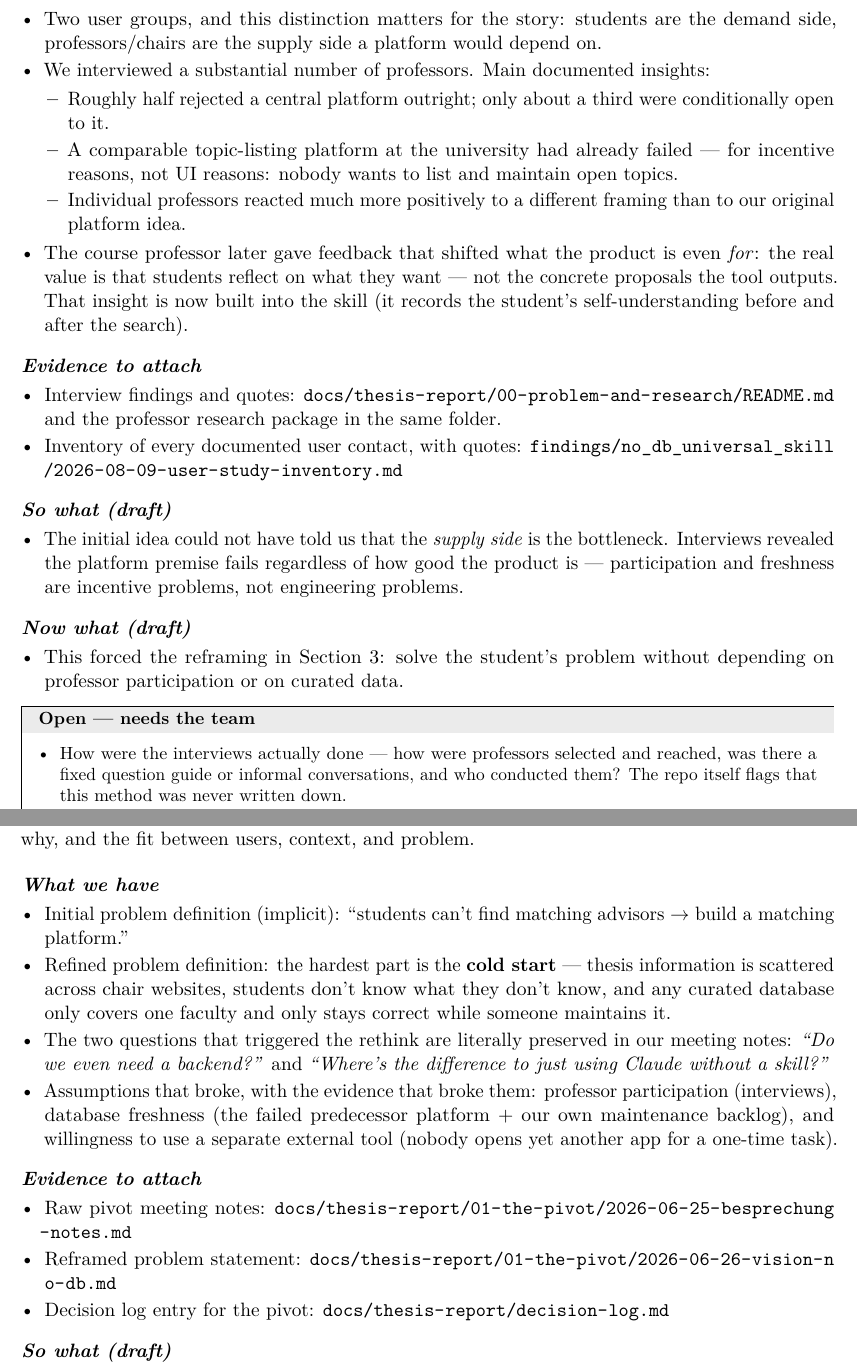
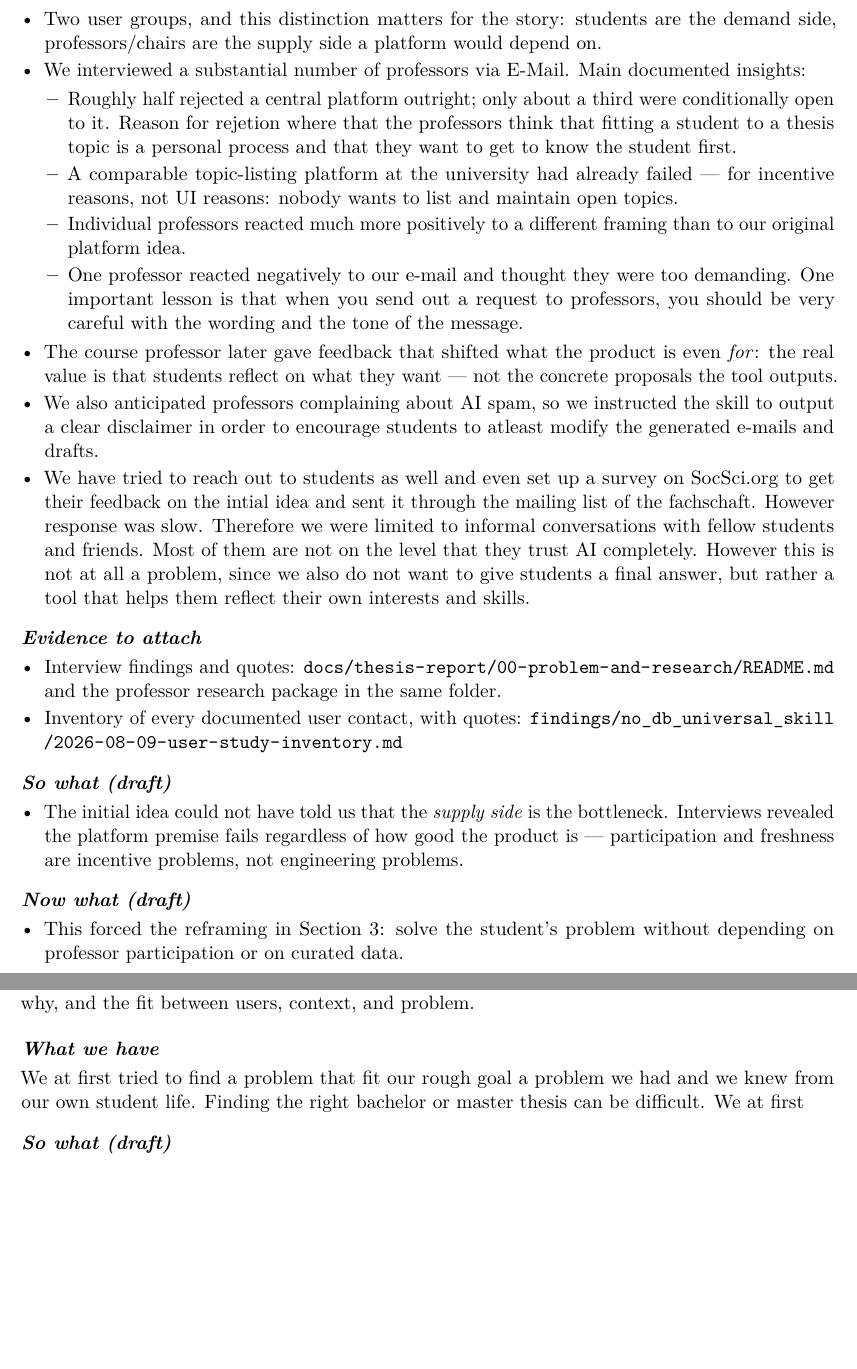
Before and after one commit to ValentinJSchmidt/study-os-presentation, a LaTeX document (submission/project-journey-portfolio.tex): two parts of pages 2 and 3 of 7, joined at a grey line, cut so that both start at the same text, the shorter picture padded with empty space. Compiled offline with pdfLaTeX.

```diff
--- a/submission/project-journey-portfolio.tex
+++ b/submission/project-journey-portfolio.tex
@@ -71,22 +71,27 @@
   \item Two user groups, and this distinction matters for the story: students
     are the demand side, professors/chairs are the supply side a platform would
     depend on.
-  \item We interviewed a substantial number of professors. Main documented
+  \item We interviewed a substantial number of professors via E-Mail. Main documented
     insights:
     \begin{itemize}
       \item Roughly half rejected a central platform outright; only about a
         third were conditionally open to it.
+        Reason for rejetion where that the professors think that fitting a student to a thesis topic is a personal process and that they want to get to know the student first.
       \item A comparable topic-listing platform at the university had already
         failed --- for incentive reasons, not UI reasons: nobody wants to list
         and maintain open topics.
       \item Individual professors reacted much more positively to a different
         framing than to our original platform idea.
+      \item One professor reacted negatively to our e-mail and thought they were too demanding. One important lesson is that when you send out a request to professors, you should be very careful with the wording and the tone of the message.
     \end{itemize}
   \item The course professor later gave feedback that shifted what the product
     is even \emph{for}: the real value is that students reflect on what they
-    want --- not the concrete proposals the tool outputs. That insight is now
-    built into the skill (it records the student's self-understanding before and
-    after the search).
+    want --- not the concrete proposals the tool outputs.
+  \item We also anticipated professors complaining about AI spam, so we instructed the skill to output a clear disclaimer in order to encourage students to atleast modify the generated e-mails and drafts.
+  \item We have tried to reach out to students as well and even set up a survey on SocSci.org to get their feedback on the intial idea and sent it through the mailing list of the fachschaft. However response was slow. Therefore we were limited to informal conversations with fellow students and friends. Most of them are not on the level that they trust AI  completely.
+  However this is not at all a problem, since we also do not want to give students a final answer, but rather a tool that helps them reflect their own interests and skills.
+
+
 \end{itemize}
 
 \subsection*{Evidence to attach}
@@ -114,10 +119,6 @@
 
 \begin{openbox}
 \begin{itemize}
-  \item How were the interviews actually done --- how were professors selected
-    and reached, was there a fixed question guide or informal conversations, and
-    who conducted them? The repo itself flags that this method was never written
-    down.
   \item What student-side input existed before the pivot? Right now the
     documented pivot evidence is professor-side only, but the product targets
     students --- if we talked to fellow students informally (friends,
@@ -130,38 +131,16 @@
 \end{itemize}
 \end{openbox}
 
-% ---------------------------------------------------------------------------
+% --------------------------------------------------------------------------- Section 3
 \section{Defining the Problem}
 
 \asks{initial vs.\ refined problem definition, which assumptions changed and
 why, and the fit between users, context, and problem.}
 
 \subsection*{What we have}
-\begin{itemize}
-  \item Initial problem definition (implicit): ``students can't find matching
-    advisors $\rightarrow$ build a matching platform.''
-  \item Refined problem definition: the hardest part is the \textbf{cold start}
-    --- thesis information is scattered across chair websites, students don't
-    know what they don't know, and any curated database only covers one faculty
-    and only stays correct while someone maintains it.
-  \item The two questions that triggered the rethink are literally preserved in
-    our meeting notes: \emph{``Do we even need a backend?''} and \emph{``Where's
-    the difference to just using Claude without a skill?''}
-  \item Assumptions that broke, with the evidence that broke them: professor
-    participation (interviews), database freshness (the failed predecessor
-    platform + our own maintenance backlog), and willingness to use a separate
-    external tool (nobody opens yet another app for a one-time task).
-\end{itemize}
+We at first tried to find a problem that fit our rough goal a problem we had and we knew from our own student life. Finding the right bachelor or master thesis can be difficult.  We at first
 
-\subsection*{Evidence to attach}
-\begin{itemize}
-  \item Raw pivot meeting notes:
-    \repofile{docs/thesis-report/01-the-pivot/2026-06-25-besprechung-notes.md}
-  \item Reframed problem statement:
-    \repofile{docs/thesis-report/01-the-pivot/2026-06-26-vision-no-db.md}
-  \item Decision log entry for the pivot:
-    \repofile{docs/thesis-report/decision-log.md}
-\end{itemize}
+
 
 \subsection*{So what (draft)}
 \begin{itemize}
```
Also changed, not shown: submission/project-journey-portfolio.tex (8 more changed lines).
